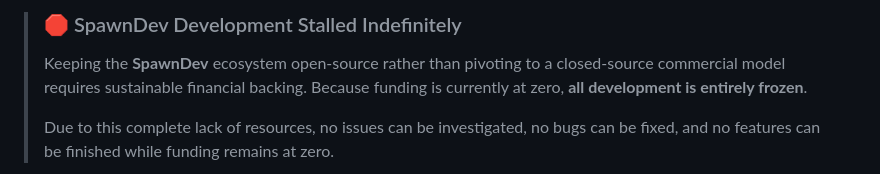
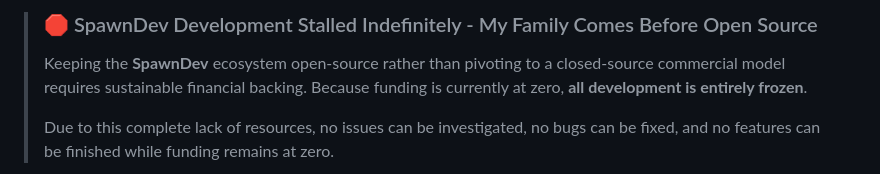
Before and after one commit to LostBeard/LostBeard, a Markdown page: README.md, the part around the change. GitHub-like rendering.

```diff
--- a/README.md
+++ b/README.md
@@ -1,4 +1,4 @@
-> ### 🛑 SpawnDev Development Stalled Indefinitely
+> ### 🛑 SpawnDev Development Stalled Indefinitely - My Family Comes Before Open Source
 >
 > Keeping the **SpawnDev** ecosystem open-source rather than pivoting to a closed-source commercial model requires sustainable financial backing. Because funding is currently at zero, **all development is entirely frozen**.
 >
```
